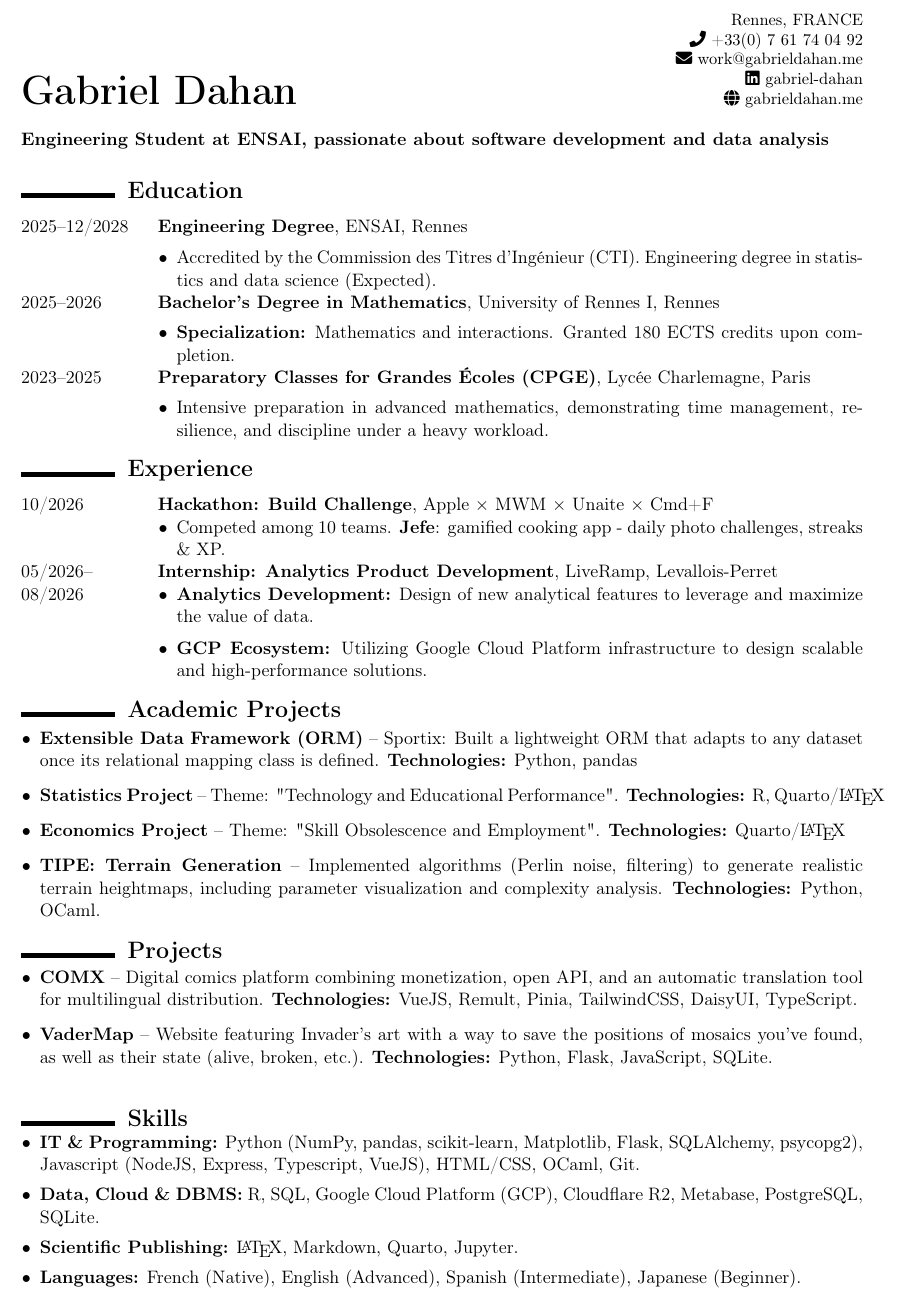
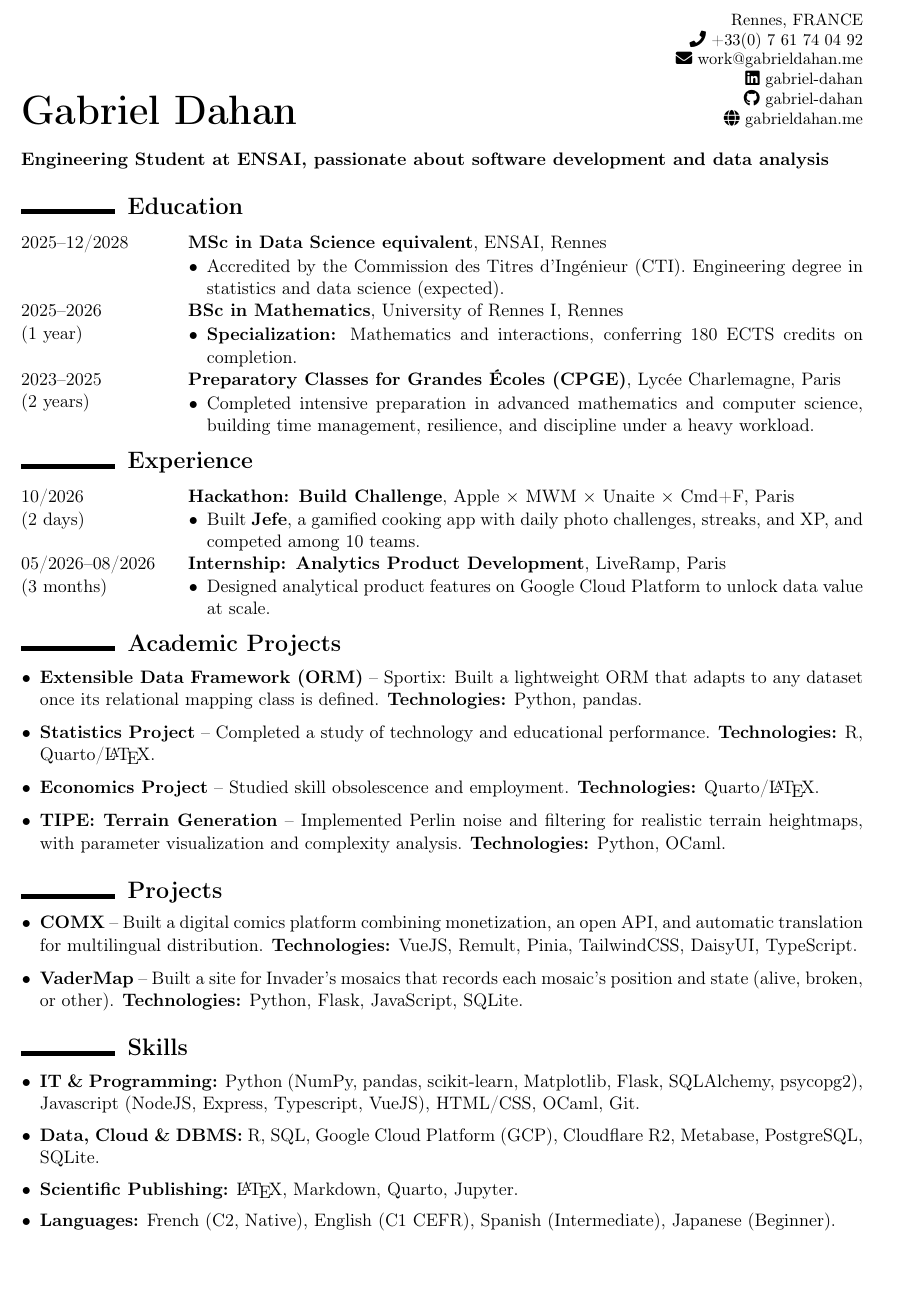
Before and after one commit to gabriel-dahan/my-resume, a LaTeX CV (en/resume_en.tex): part of the page, cut so that both start at the same text. Compiled offline with pdfLaTeX.

Commit message:
Ajustments

```diff
--- a/en/resume_en.tex
+++ b/en/resume_en.tex
@@ -21,7 +21,7 @@
   {}
   {0em}
   {\rule{2cm}{3pt}\hspace{0.5em}}
-\titlespacing*{\section}{0pt}{1.5ex}{1ex}
+\titlespacing*{\section}{0pt}{1ex}{1ex}
 
 % --- Global Parameters ---
 \setlength{\parindent}{0pt}
@@ -40,6 +40,7 @@
     \faPhone \ +33(0) 7 61 74 04 92 \\
     \faEnvelope \ \href{mailto:work@gabrieldahan.me}{work@gabrieldahan.me} \\
     \faLinkedin \ \href{https://www.linkedin.com/in/gabriel-dahan/}{gabriel-dahan} \\
+    \faGithub \ \href{https://github.com/gabriel-dahan}{gabriel-dahan} \\
     \faGlobe \ \href{https://gabrieldahan.me/}{gabrieldahan.me}
 \end{minipage}
 
@@ -53,77 +54,68 @@
 % ================= EDUCATION =================
 \section*{Education}
 
-\begin{tabularx}{\textwidth}{@{}p{2.5cm} X@{}}
-2025--12/2028 & \textbf{Engineering Degree}, ENSAI, Rennes \\
-& \vspace{-0.2cm}
-  \begin{itemize}[leftmargin=0.4cm, itemsep=1pt, topsep=0pt]
-    \item Accredited by the Commission des Titres d'Ingénieur (CTI). Engineering degree in statistics and data science (Expected).
-  \end{itemize} \\
+\begin{tabularx}{\textwidth}{@{}>{\raggedright\arraybackslash}p{3.15cm} X@{}}
+2025--12/2028 & \textbf{MSc in Data Science equivalent}, ENSAI, Rennes
+  \begin{itemize}[leftmargin=0.4cm, nosep, topsep=1pt]
+    \item Accredited by the Commission des Titres d'Ingénieur (CTI). Engineering degree in statistics and data science (expected).
+  \end{itemize} \\[0.45em]
 
-2025--2026 & \textbf{Bachelor's Degree in Mathematics}, University of Rennes I, Rennes \\
-& \vspace{-0.2cm}
-  \begin{itemize}[leftmargin=0.4cm, itemsep=1pt, topsep=0pt]
-    \item \textbf{Specialization:} Mathematics and interactions. Granted 180 ECTS credits upon completion.
-  \end{itemize} \\
+2025--2026\newline (1 year) & \textbf{BSc in Mathematics}, University of Rennes I, Rennes
+  \begin{itemize}[leftmargin=0.4cm, nosep, topsep=1pt]
+    \item \textbf{Specialization:} Mathematics and interactions, conferring 180 ECTS credits on completion.
+  \end{itemize} \\[0.45em]
 
-2023--2025 & \textbf{Preparatory Classes for Grandes Écoles (CPGE)}, Lycée Charlemagne, Paris \\
-& \vspace{-0.2cm}
-  \begin{itemize}[leftmargin=0.4cm, itemsep=1pt, topsep=0pt]
-    \item Intensive preparation in advanced mathematics, demonstrating time management, resilience, and discipline under a heavy workload.
-  \end{itemize} \\
+2023--2025\newline (2 years) & \textbf{Preparatory Classes for Grandes Écoles (CPGE)}, Lycée Charlemagne, Paris
+  \begin{itemize}[leftmargin=0.4cm, nosep, topsep=1pt]
+    \item Completed intensive preparation in advanced mathematics and computer science, building time management, resilience, and discipline under a heavy workload.
+  \end{itemize}
 \end{tabularx}
 
 % ================= EXPERIENCE =================
 \section*{Experience}
 
-\begin{tabularx}{\textwidth}{@{}p{2.5cm} X@{}}
-10/2026 & \textbf{Hackathon: Build Challenge}, Apple × MWM × Unaite × Cmd+F
+\begin{tabularx}{\textwidth}{@{}>{\raggedright\arraybackslash}p{3.15cm} X@{}}
+10/2026\newline (2 days) & \textbf{Hackathon: Build Challenge}, Apple × MWM × Unaite × Cmd+F, Paris
   \begin{itemize}[leftmargin=0.4cm, itemsep=1pt, topsep=0pt]
-    \item Competed among 10 teams. \textbf{Jefe}: gamified cooking app - daily photo challenges, streaks \& XP.
+    \item Built \textbf{Jefe}, a gamified cooking app with daily photo challenges, streaks, and XP, and competed among 10 teams.
   \end{itemize} \\
 
-05/2026--08/2026 & \textbf{Internship: Analytics Product Development}, LiveRamp, Levallois-Perret
+05/2026--08/2026\newline (3 months) & \textbf{Internship: Analytics Product Development}, LiveRamp, Paris
   \begin{itemize}[leftmargin=0.4cm, itemsep=1pt, topsep=0pt]
-    \item \textbf{Analytics Development:} Design of new analytical features to leverage and maximize the value of data.
-    \item \textbf{GCP Ecosystem:} Utilizing Google Cloud Platform infrastructure to design scalable and high-performance solutions.
+    \item Designed analytical product features on Google Cloud Platform to unlock data value at scale.
   \end{itemize} \\
 \end{tabularx}
 
 % ================= ACADEMIC PROJECTS =================
 \section*{Academic Projects}
-\vspace{-0.1cm}
-\begin{itemize}[leftmargin=0.4cm, itemsep=4pt]
+\begin{itemize}[leftmargin=0.4cm, itemsep=2pt]
 
     \item \textbf{Extensible Data Framework (ORM)} -- Sportix: Built a lightweight ORM that adapts to any dataset once its relational mapping class is defined.
-    \textbf{Technologies:} Python, pandas
-    \item \textbf{Statistics Project} -- Theme: "Technology and Educational Performance".
-    \textbf{Technologies:} R, Quarto/\LaTeX
-    \item \textbf{Economics Project} -- Theme: "Skill Obsolescence and Employment".
-    \textbf{Technologies:} Quarto/\LaTeX
-    \item \textbf{TIPE: Terrain Generation} -- Implemented algorithms (Perlin noise, filtering) to generate realistic terrain heightmaps, including parameter visualization and complexity analysis.
+    \textbf{Technologies:} Python, pandas.
+    \item \textbf{Statistics Project} -- Completed a study of technology and educational performance.
+    \textbf{Technologies:} R, Quarto/\LaTeX.
+    \item \textbf{Economics Project} -- Studied skill obsolescence and employment.
+    \textbf{Technologies:} Quarto/\LaTeX.
+    \item \textbf{TIPE: Terrain Generation} -- Implemented Perlin noise and filtering for realistic terrain heightmaps, with parameter visualization and complexity analysis.
     \textbf{Technologies:} Python, OCaml.
 \end{itemize}
 
 % ================= PERSONAL PROJECTS =================
 \section*{Projects}
-\vspace{-0.1cm}
-\begin{itemize}[leftmargin=0.4cm, itemsep=4pt]
-    \item \textbf{COMX} -- Digital comics platform combining monetization, open API, and an automatic translation tool for multilingual distribution.
+\begin{itemize}[leftmargin=0.4cm, itemsep=2pt]
+    \item \textbf{COMX} -- Built a digital comics platform combining monetization, an open API, and automatic translation for multilingual distribution.
     \textbf{Technologies:} VueJS, Remult, Pinia, TailwindCSS, DaisyUI, TypeScript.
-    \item \textbf{VaderMap} -- Website featuring Invader's art with a way to save the positions of mosaics you've found, as well as their state (alive, broken, etc.).
+    \item \textbf{VaderMap} -- Built a site for Invader's mosaics that records each mosaic's position and state (alive, broken, or other).
     \textbf{Technologies:} Python, Flask, JavaScript, SQLite.
 \end{itemize}
 
-\vspace{0.2cm}
-
 % ================= SKILLS =================
 \section*{Skills}
-\vspace{-0.2cm}
 \begin{itemize}[leftmargin=0.4cm, itemsep=1pt]
     \item \textbf{IT \& Programming:} Python (NumPy, pandas, scikit-learn, Matplotlib, Flask, SQLAlchemy, psycopg2), Javascript (NodeJS, Express, Typescript, VueJS), HTML/CSS, OCaml, Git.
     \item \textbf{Data, Cloud \& DBMS:} R, SQL, Google Cloud Platform (GCP), Cloudflare R2, Metabase, PostgreSQL, SQLite.
     \item \textbf{Scientific Publishing:} \LaTeX, Markdown, Quarto, Jupyter.
-    \item \textbf{Languages:} French (Native), English (Advanced), Spanish (Intermediate), Japanese (Beginner).
+    \item \textbf{Languages:} French (C2, Native), English (C1 CEFR), Spanish (Intermediate), Japanese (Beginner).
 \end{itemize}
 
 \end{document}
```
Also changed, not shown: fr/resume_fr.tex (+29 -37 lines), en/resume_en.pdf, fr/resume_fr.pdf.
